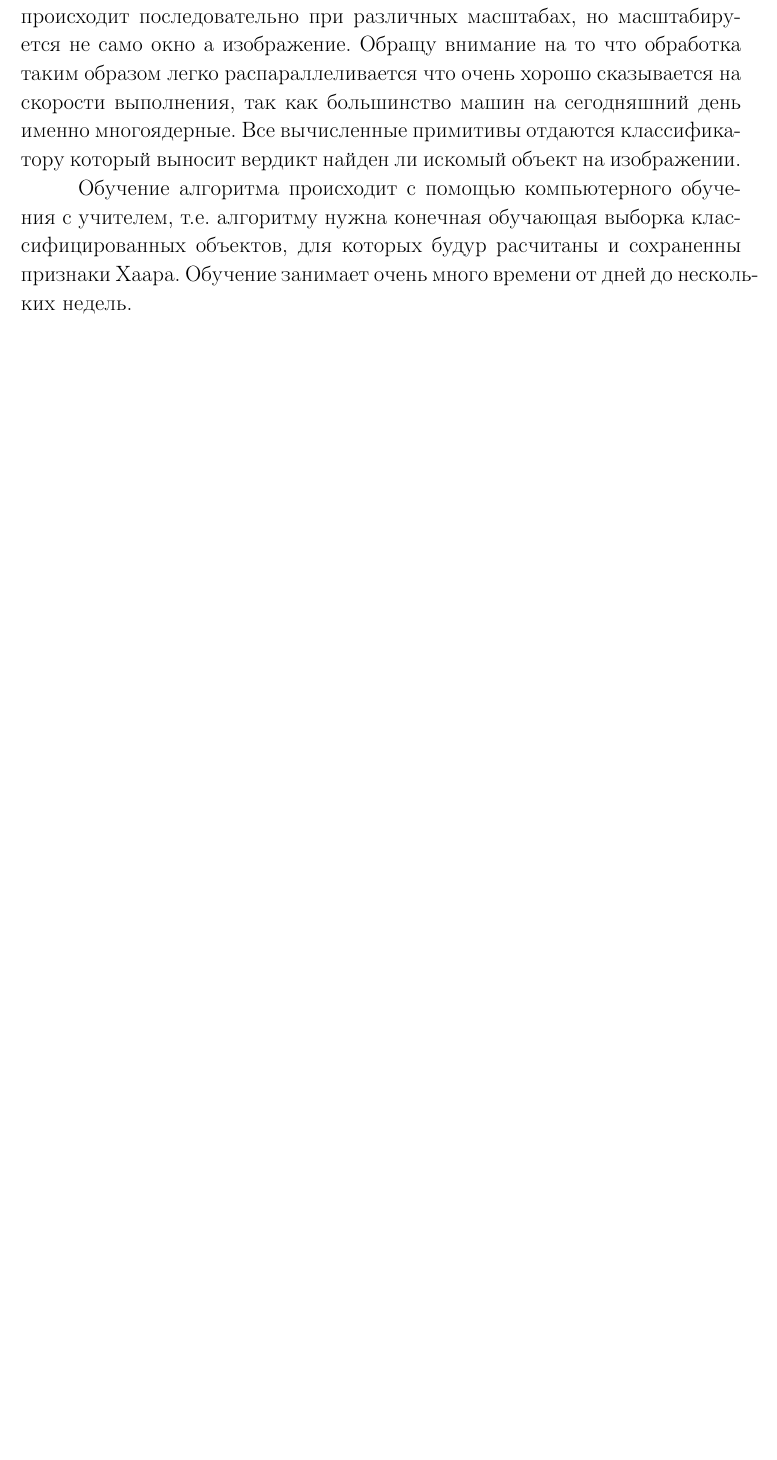
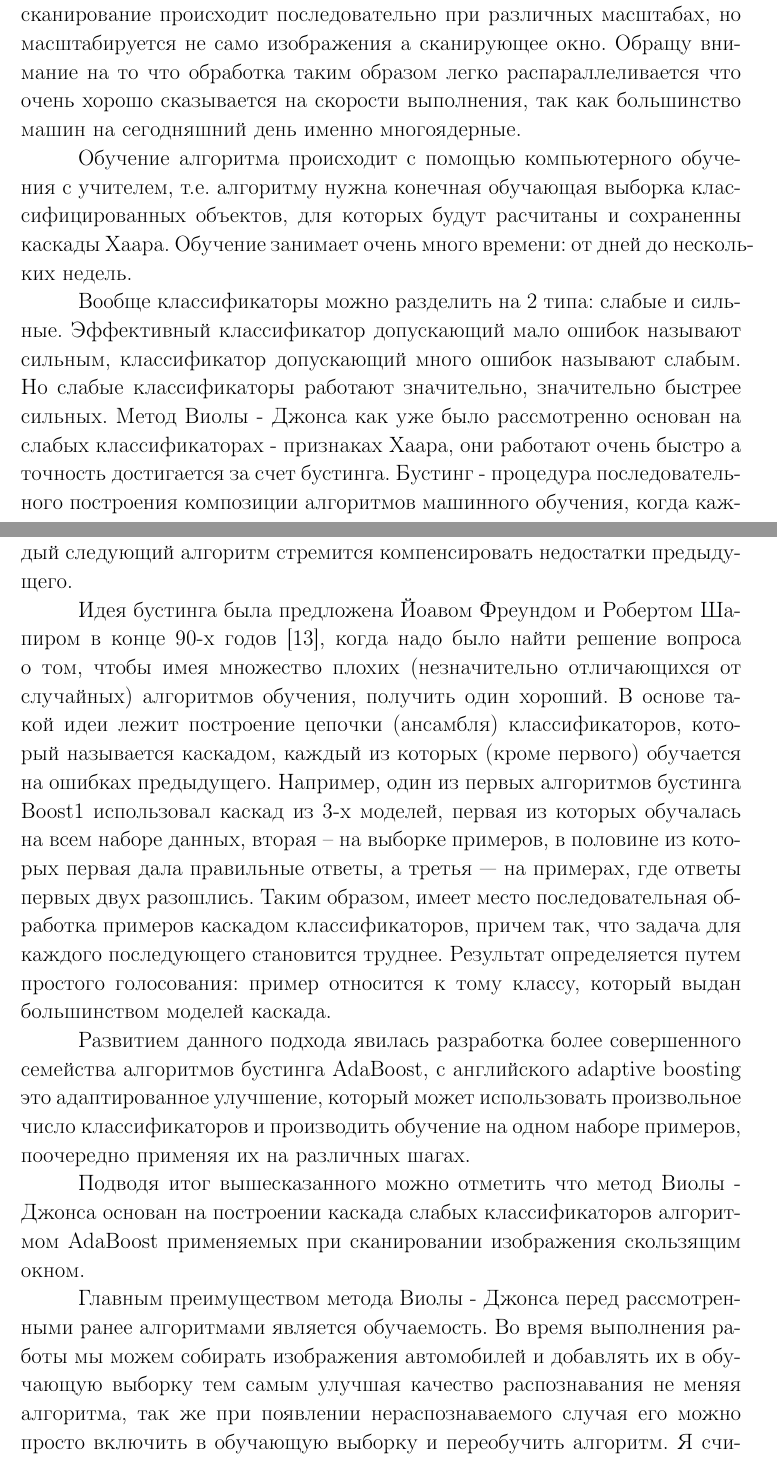
Before and after one commit to VysotskiVadim/bsuir-poit-diploma-latex, a LaTeX thesis (src/diploma_report.tex, which reads src/sec_domain.tex): part of page 14 of 20 before the commit and two parts of pages 14 and 15 of 21 after it, the two joined at a grey line, cut so that both start at the same text, the shorter picture padded with empty space. Compiled offline with pdfLaTeX.

Commit message:
finish viola-djones subsection

```diff
--- a/src/sec_domain.tex
+++ b/src/sec_domain.tex
@@ -185,9 +185,20 @@ $ L_{x,y} = \sum_{i=0,j=0}^{i \leq x, j \leq y} I_{i,j} $, где $L_{x,y}$ эт
   \label{fig:domain:search:violajones:haar_features}
 \end{figure}
 
-Непосредственно обработка изображение в методе Виолы - Джонса осуществляется сканирующим окном. Работает это следующим образом: изображение разбивается на ячейки и сканирующее окно начинает идти по ячейкам высчитывает признаки хара для ячейки, при этом сканирование происходит последовательно при различных масштабах, но масштабируется не само окно а изображение. Обращу внимание на то что обработка таким образом легко распараллеливается что очень хорошо сказывается на скорости выполнения, так как большинство машин на сегодняшний день именно многоядерные. Все вычисленные примитивы отдаются классификатору который выносит вердикт найден ли искомый объект на изображении.
+Непосредственно обработка изображение в методе Виолы - Джонса осуществляется сканирующим окном. Работает это следующим образом: изображение разбивается на ячейки и сканирующее окно начинает идти по ячейкам высчитывая требуемые признаки Хара для ячейки, при этом сканирование происходит последовательно при различных масштабах, но масштабируется не само изображения а сканирующее окно. Обращу внимание на то что обработка таким образом легко распараллеливается что очень хорошо сказывается на скорости выполнения, так как большинство машин на сегодняшний день именно многоядерные.
 
-Обучение алгоритма происходит с помощью компьютерного обучения с учителем, т.е. алгоритму нужна конечная обучающая выборка классифицированных объектов, для которых будур расчитаны и сохраненны признаки Хаара. Обучение занимает очень много времени от дней до нескольких недель.
+Обучение алгоритма происходит с помощью компьютерного обучения с учителем, т.е. алгоритму нужна конечная обучающая выборка классифицированных объектов, для которых будут расчитаны и сохраненны каскады Хаара. Обучение занимает очень много времени: от дней до нескольких недель.
+
+Вообще классификаторы можно разделить на 2 типа: слабые и сильные. Эффективный классификатор допускающий мало ошибок называют сильным, классификатор допускающий много ошибок называют слабым. Но слабые классификаторы работают значительно, значительно быстрее сильных. Метод Виолы - Джонса как уже было рассмотренно основан на слабых классификаторах - признаках Хаара, они работают очень быстро а точность достигается за счет бустинга. Бустинг - процедура последовательного построения композиции алгоритмов машинного обучения, когда каждый следующий алгоритм стремится компенсировать недостатки предыдущего.
+
+Идея бустинга была предложена Йоавом Фреундом и Робертом Шапиром в конце 90-х годов \cite{boosting}, когда надо было найти решение вопроса о том, чтобы имея множество плохих (незначительно отличающихся от случайных) алгоритмов обучения, получить один хороший. В основе такой идеи лежит построение цепочки (ансамбля) классификаторов, который называется каскадом, каждый из которых (кроме первого) обучается на ошибках предыдущего.
+Например, один из первых алгоритмов бустинга Boost1 использовал каскад из 3-х моделей, первая из которых обучалась на всем наборе данных, вторая – на выборке примеров, в половине из которых первая дала правильные ответы, а третья — на примерах, где ответы первых двух разошлись. Таким образом, имеет место последовательная обработка примеров каскадом классификаторов, причем так, что задача для каждого последующего становится труднее. Результат определяется путем простого голосования: пример относится к тому классу, который выдан большинством моделей каскада.
+
+Развитием данного подхода явилась разработка более совершенного семейства алгоритмов бустинга AdaBoost, с английского adaptive boosting это адаптированное улучшение, который может использовать произвольное число классификаторов и производить обучение на одном наборе примеров, поочередно применяя их на различных шагах.
+
+Подводя итог вышесказанного можно отметить что метод Виолы - Джонса основан на построении каскада слабых классификаторов алгоритмом AdaBoost применяемых при сканировании изображения скользящим окном.
+
+Главным преимуществом метода Виолы - Джонса перед рассмотренными ранее алгоритмами является обучаемость. Во время выполнения работы мы можем собирать изображения автомобилей и добавлять их в обучающую выборку тем самым улучшая качество распознавания не меняя алгоритма, так же при появлении нераспознаваемого случая его можно просто включить в обучающую выборку и переобучить алгоритм. Я считаю что именно метод Виолы - Джонса лучше всего подходит для задачи нахождения автомобильного номера для последующего распознавания.
 
 \subsection{Распознавание символов}
 \label{sub:domain:imagerecognition}
```
Also changed, not shown: src/bibliography_database.bib (+10 -1 lines).
